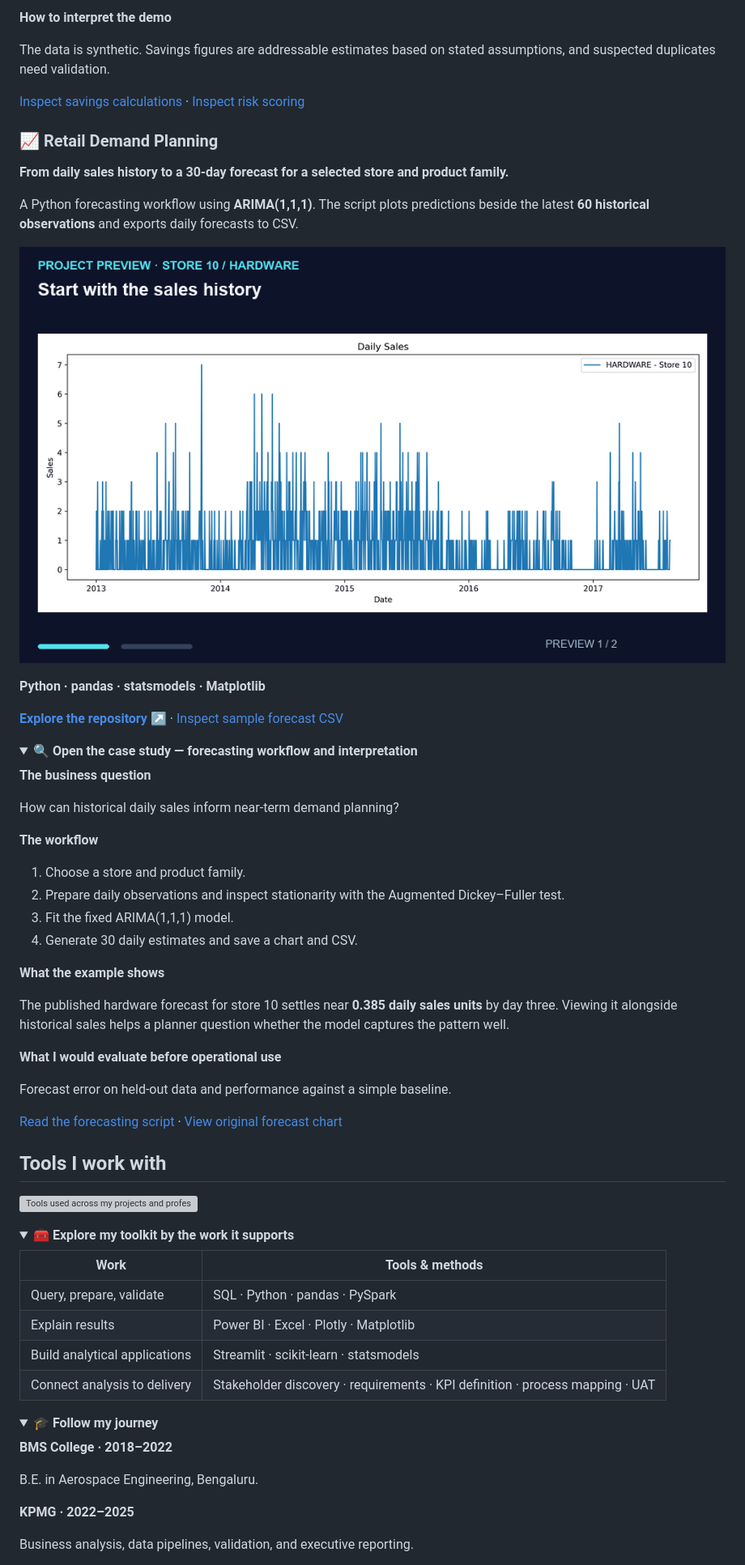
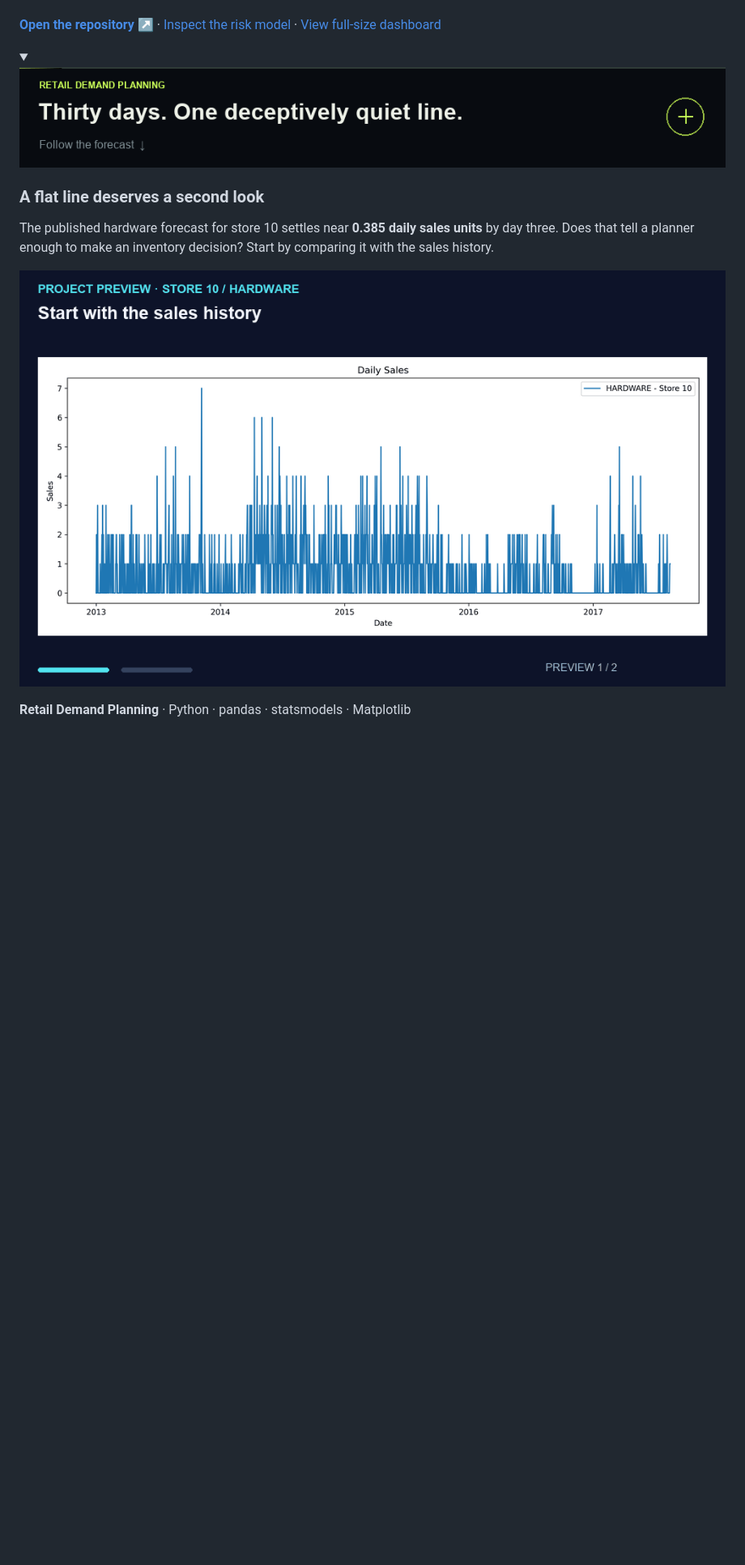
Before and after one commit to IshtarthUmesh/IshtarthUmesh, a Markdown page: README.md, the part around one of its changes. Shown at 81% size. Drawn GitHub-style; pictures changed too: assets/signal/retail.gif (added); folded sections open; blank space fills up the shorter version; grey boxes are pictures that could not be loaded.

Commit message:
Create animated discovery profile with project stories behind expandable doors

```diff
--- a/README.md
+++ b/README.md
@@ -63,74 +27,16 @@ In the synthetic dataset, Thames Industrial Supply had **1,746 late lines out of
 
-**How to interpret the demo**
-
-The data is synthetic. Savings figures are addressable estimates based on stated assumptions, and suspected duplicates need validation.
-
-[Inspect savings calculations](https://github.com/IshtarthUmesh/Procurement-Performance-Dashboard/blob/main/views/savings_opportunities.py) · [Inspect risk scoring](https://github.com/IshtarthUmesh/Procurement-Performance-Dashboard/blob/main/src/risk_features.py)
-
-</details>
-
-### 📈 Retail Demand Planning
-
-**From daily sales history to a 30-day forecast for a selected store and product family.**
-
-A Python forecasting workflow using **ARIMA(1,1,1)**. The script plots predictions beside the latest **60 historical observations** and exports daily forecasts to CSV.
-
-[![Looping preview of actual retail project outputs. Shows daily hardware sales history, then the 30-day forecast for store 10. Click to open the repository.](./assets/studio/retail-tour.gif)](https://github.com/IshtarthUmesh/Retail-Demand-Planning)
-
-**Python · pandas · statsmodels · Matplotlib**
-
-[**Explore the repository ↗**](https://github.com/IshtarthUmesh/Retail-Demand-Planning) · [Inspect sample forecast CSV](https://github.com/IshtarthUmesh/Retail-Demand-Planning/blob/main/forecast_store10_hardware.csv)
-
-<details>
-<summary><b>🔍 Open the case study — forecasting workflow and interpretation</b></summary>
-
-**The business question**
-
-How can historical daily sales inform near-term demand planning?
-
-**The workflow**
-
-1. Choose a store and product family.
-2. Prepare daily observations and inspect stationarity with the Augmented Dickey–Fuller test.
-3. Fit the fixed ARIMA(1,1,1) model.
-4. Generate 30 daily estimates and save a chart and CSV.
-
-**What the example shows**
-
-The published hardware forecast for store 10 settles near **0.385 daily sales units** by day three. Viewing it alongside historical sales helps a planner question whether the model captures the pattern well.
-
-**What I would evaluate before operational use**
-
-Forecast error on held-out data and performance against a simple baseline.
-
-[Read the forecasting script](https://github.com/IshtarthUmesh/Retail-Demand-Planning/blob/main/demand_forecasting.py) · [View original forecast chart](https://github.com/IshtarthUmesh/Retail-Demand-Planning/blob/main/forecast_plot.png)
-
-</details>
-
-## Tools I work with
-
-![Tools used across my projects and professional experience. SQL, Python, Power BI, pandas, PySpark, Excel, Streamlit, Plotly, statsmodels and scikit-learn.](./assets/studio/toolkit.svg)
-
-<details>
-<summary><b>🧰 Explore my toolkit by the work it supports</b></summary>
-
-| Work | Tools & methods |
-| --- | --- |
-| Query, prepare, validate | SQL · Python · pandas · PySpark |
-| Explain results | Power BI · Excel · Plotly · Matplotlib |
-| Build analytical applications | Streamlit · scikit-learn · statsmodels |
-| Connect analysis to delivery | Stakeholder discovery · requirements · KPI definition · process mapping · UAT |
+[**Open the repository ↗**](https://github.com/IshtarthUmesh/Procurement-Performance-Dashboard) · [Inspect the risk model](https://github.com/IshtarthUmesh/Procurement-Performance-Dashboard/blob/main/src/risk_features.py) · [View full-size dashboard](https://github.com/IshtarthUmesh/Procurement-Performance-Dashboard/blob/main/assets/screenshots/vendor-risk.png)
 
 </details>
 
 <details>
-<summary><b>🎓 Follow my journey</b></summary>
+<summary><img src="./assets/signal/retail.gif" alt="Retail Demand Planning. Thirty days. One deceptively quiet line. Follow the forecast."></summary>
 
-**BMS College · 2018–2022**
+### A flat line deserves a second look
 
-B.E. in Aerospace Engineering, Bengaluru.
+The published hardware forecast for store 10 settles near **0.385 daily sales units** by day three. Does that tell a planner enough to make an inventory decision? Start by comparing it with the sales history.
 
-**KPMG · 2022–2025**
+[![Actual retail project outputs. Cycles between sales history and the 30-day forecast for store 10 hardware. Open the repository.](./assets/studio/retail-tour.gif)](https://github.com/IshtarthUmesh/Retail-Demand-Planning)
 
-Business analysis, data pipelines, validation, and executive reporting.
+**Retail Demand Planning** · Python · pandas · statsmodels · Matplotlib
 
```
Also changed, not shown: other parts of README.md (+38 -55 lines), assets/signal/procurement.gif (added), assets/signal/signal.gif (added).
